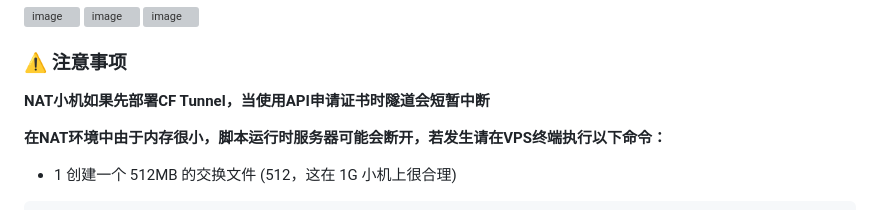
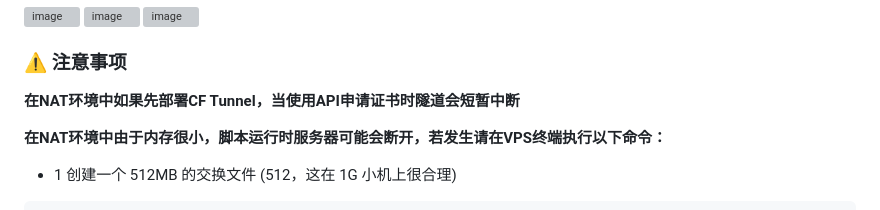
Before and after one commit to caojiaxia/xray-mini, a Markdown page: README.md, the part around the change. Drawn GitHub-style; grey boxes are pictures that could not be loaded.

```diff
--- a/README.md
+++ b/README.md
@@ -37,7 +37,7 @@ bash <(curl -Ls https://raw.githubusercontent.com/caojiaxia/xray-mini/main/xray_
 
 ### ⚠️ 注意事项
 
-**NAT小机如果先部署CF Tunnel，当使用API申请证书时隧道会短暂中断**
+**在NAT环境中如果先部署CF Tunnel，当使用API申请证书时隧道会短暂中断**
 
 **在NAT环境中由于内存很小，脚本运行时服务器可能会断开，若发生请在VPS终端执行以下命令：**
 
```
